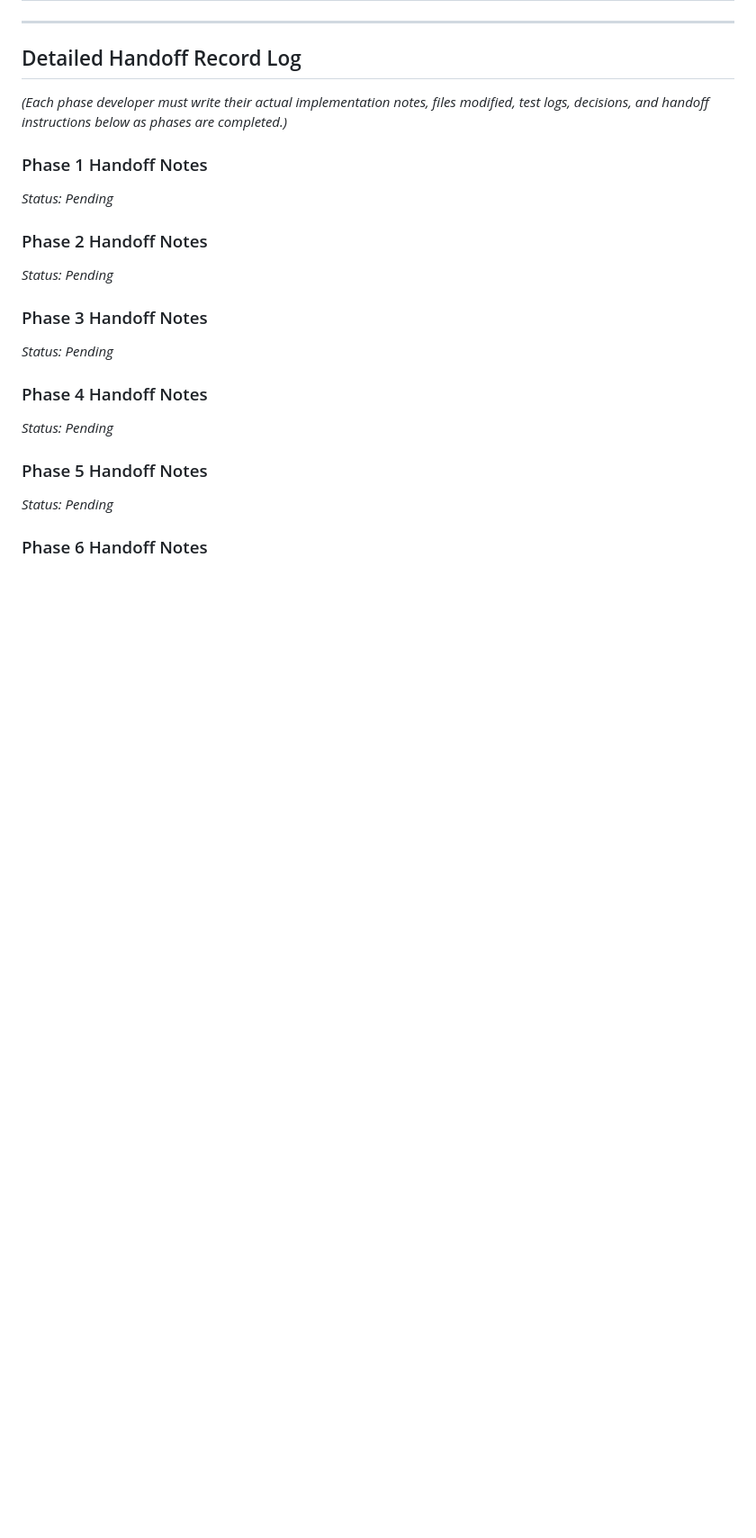
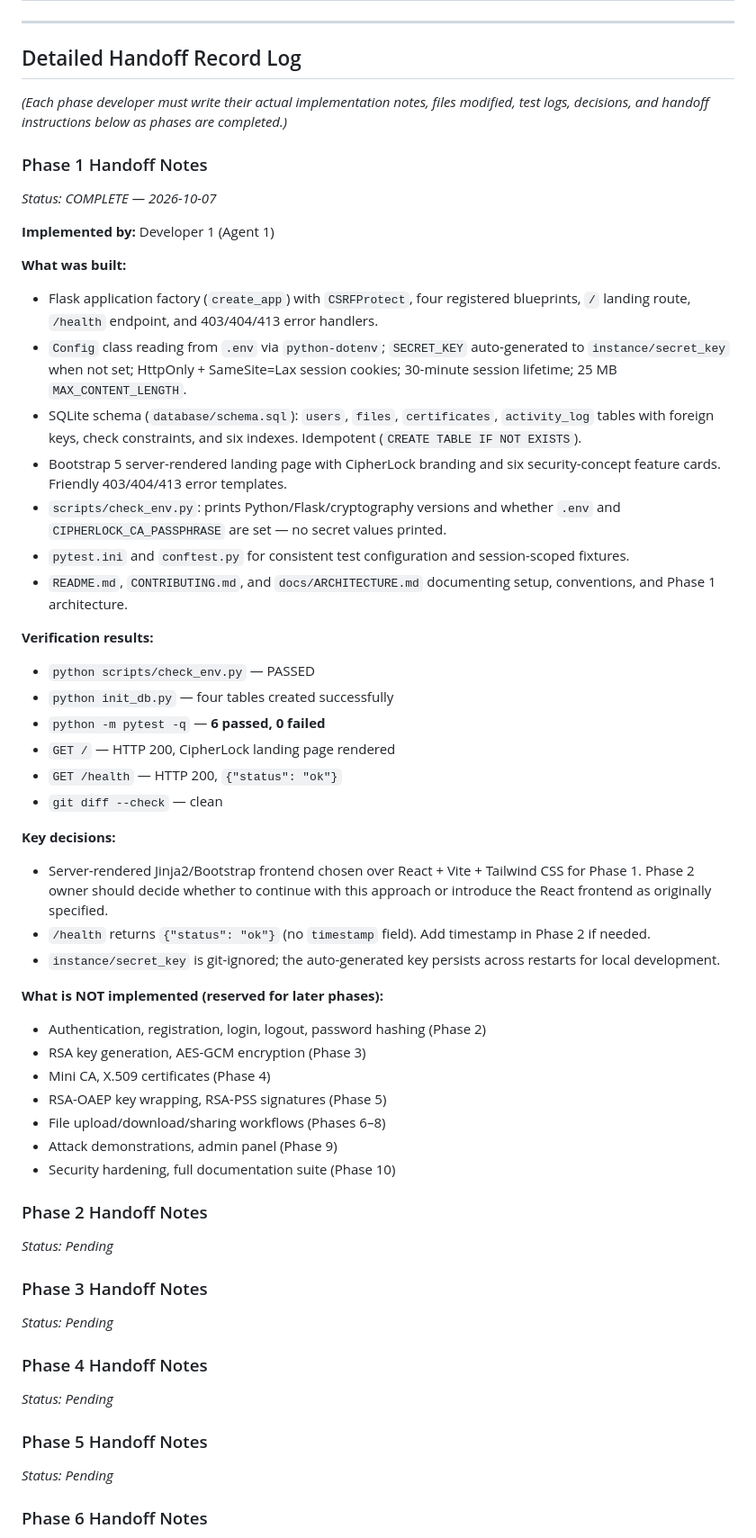
Before and after one commit to sakshi-rathi-work/CipherLock, a Markdown page: IMPLEMENTATION_PLAN.md, the part around one of its changes. Shown at 90% size. Rendered like a GitHub page; blank space fills up the shorter version.

Commit message:
docs: mark Phase 1 complete in implementation plan
- Executive Status Dashboard: Current Phase -> Phase 2, Overall
  Project Status -> IN_PROGRESS, Completed Phases -> Phase 1,
  Next Developer's Task updated to Phase 2 authentication work.
- Phase 1 block Status: NOT_STARTED -> COMPLETE.
- Phase 1 Handoff Notes filled in: implementation summary,
  deviations from spec, full file list, verification results
  (6 passed, /health 200, / 200, db tables confirmed), and
  explicit instructions for the Phase 2 developer.
- Developer Handoff Tracking Ledger Phase 1 row updated:
  COMPLETE, 2026-10-07, 6 passed, deliverables listed.
- Detailed Handoff Record Log Phase 1 section populated.
- Phases 2-10 untouched.

```diff
--- a/IMPLEMENTATION_PLAN.md
+++ b/IMPLEMENTATION_PLAN.md
@@ -579,7 +583,40 @@ Later phases depend on exact python function signatures and REST endpoints:
 *(Each phase developer must write their actual implementation notes, files modified, test logs, decisions, and handoff instructions below as phases are completed.)*
 
 ### Phase 1 Handoff Notes
-*Status: Pending*
+*Status: COMPLETE — 2026-10-07*
+
+**Implemented by:** Developer 1 (Agent 1)
+
+**What was built:**
+- Flask application factory (`create_app`) with `CSRFProtect`, four registered blueprints, `/` landing route, `/health` endpoint, and 403/404/413 error handlers.
+- `Config` class reading from `.env` via `python-dotenv`; `SECRET_KEY` auto-generated to `instance/secret_key` when not set; HttpOnly + SameSite=Lax session cookies; 30-minute session lifetime; 25 MB `MAX_CONTENT_LENGTH`.
+- SQLite schema (`database/schema.sql`): `users`, `files`, `certificates`, `activity_log` tables with foreign keys, check constraints, and six indexes. Idempotent (`CREATE TABLE IF NOT EXISTS`).
+- Bootstrap 5 server-rendered landing page with CipherLock branding and six security-concept feature cards. Friendly 403/404/413 error templates.
+- `scripts/check_env.py`: prints Python/Flask/cryptography versions and whether `.env` and `CIPHERLOCK_CA_PASSPHRASE` are set — no secret values printed.
+- `pytest.ini` and `conftest.py` for consistent test configuration and session-scoped fixtures.
+- `README.md`, `CONTRIBUTING.md`, and `docs/ARCHITECTURE.md` documenting setup, conventions, and Phase 1 architecture.
+
+**Verification results:**
+- `python scripts/check_env.py` — PASSED
+- `python init_db.py` — four tables created successfully
+- `python -m pytest -q` — **6 passed, 0 failed**
+- `GET /` — HTTP 200, CipherLock landing page rendered
+- `GET /health` — HTTP 200, `{"status": "ok"}`
+- `git diff --check` — clean
+
+**Key decisions:**
+- Server-rendered Jinja2/Bootstrap frontend chosen over React + Vite + Tailwind CSS for Phase 1. Phase 2 owner should decide whether to continue with this approach or introduce the React frontend as originally specified.
+- `/health` returns `{"status": "ok"}` (no `timestamp` field). Add timestamp in Phase 2 if needed.
+- `instance/secret_key` is git-ignored; the auto-generated key persists across restarts for local development.
+
+**What is NOT implemented (reserved for later phases):**
+- Authentication, registration, login, logout, password hashing (Phase 2)
+- RSA key generation, AES-GCM encryption (Phase 3)
+- Mini CA, X.509 certificates (Phase 4)
+- RSA-OAEP key wrapping, RSA-PSS signatures (Phase 5)
+- File upload/download/sharing workflows (Phases 6–8)
+- Attack demonstrations, admin panel (Phase 9)
+- Security hardening, full documentation suite (Phase 10)
 
 ### Phase 2 Handoff Notes
 *Status: Pending*
```
Also changed, not shown: other parts of IMPLEMENTATION_PLAN.md (+11 -7 lines).
